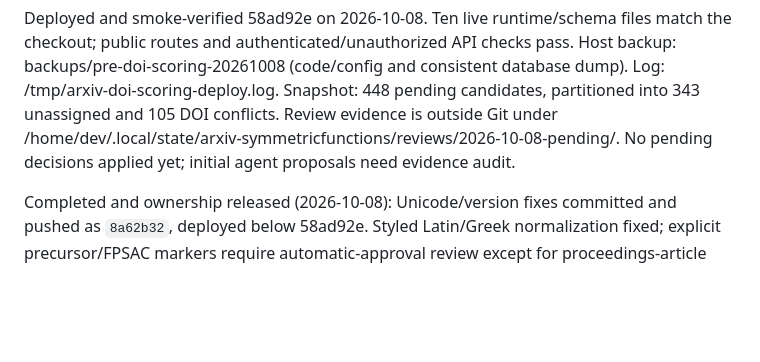
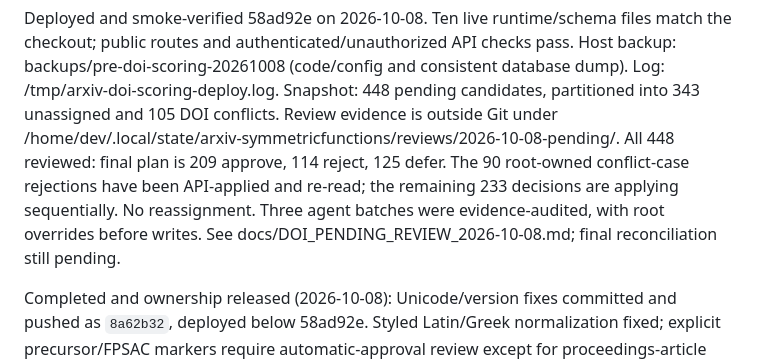
Before and after one commit to PerAlexandersson/arxiv.symmetricfunctions.com, a Markdown page: HANDOFF.md, the part around the change. Drawn GitHub-style; blank space fills up the shorter version.

Commit message:
Checkpoint pending DOI review evidence and first audited batch

```diff
--- a/HANDOFF.md
+++ b/HANDOFF.md
@@ -15,7 +15,11 @@ consistent database dump). Log: /tmp/arxiv-doi-scoring-deploy.log. Snapshot:
 448 pending candidates, partitioned into 343 unassigned and 105 DOI conflicts.
 Review evidence is outside Git under
 /home/dev/.local/state/arxiv-symmetricfunctions/reviews/2026-10-08-pending/.
-No pending decisions applied yet; initial agent proposals need evidence audit.
+All 448 reviewed: final plan is 209 approve, 114 reject, 125 defer.
+The 90 root-owned conflict-case rejections have been API-applied and re-read;
+the remaining 233 decisions are applying sequentially. No reassignment.
+Three agent batches were evidence-audited, with root overrides before writes.
+See docs/DOI_PENDING_REVIEW_2026-10-08.md; final reconciliation still pending.
 
 Completed and ownership released (2026-10-08): Unicode/version fixes committed
 and pushed as `8a62b32`, deployed below 58ad92e. Styled Latin/Greek normalization fixed;
```
Also changed, not shown: docs/DOI_PENDING_REVIEW_2026-10-08.md (added, +63 -0 lines), suggestions/doi-review-evidence-quality.md (added, +15 -0 lines).
